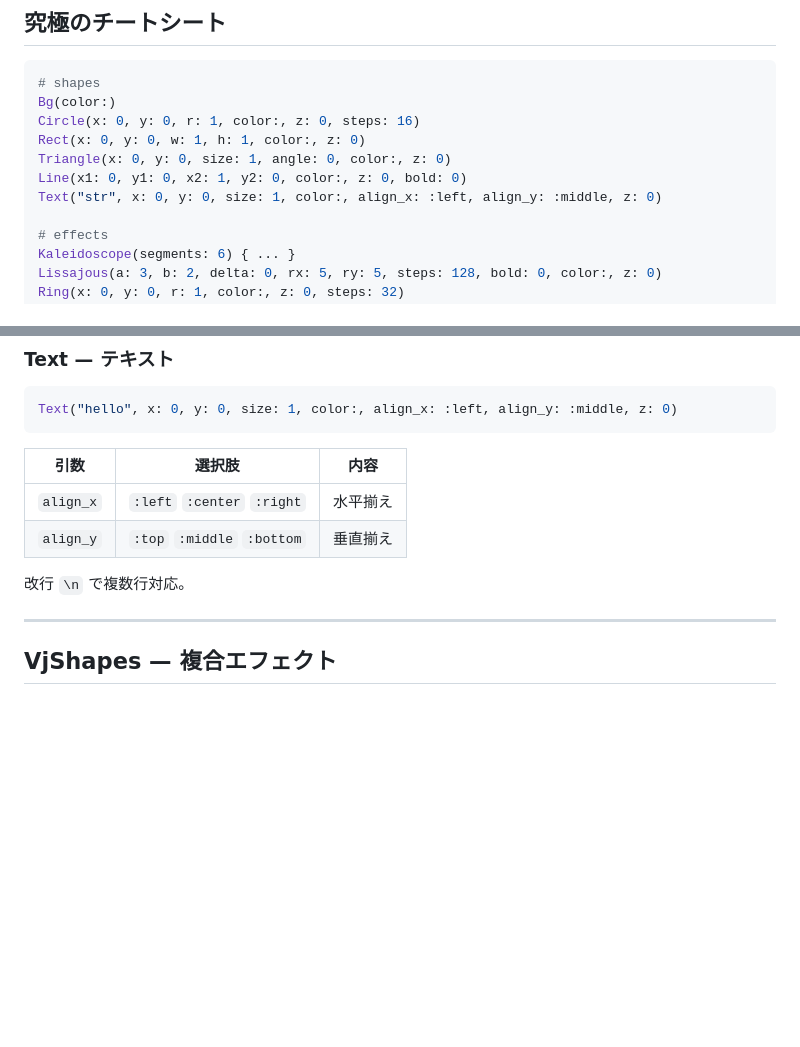
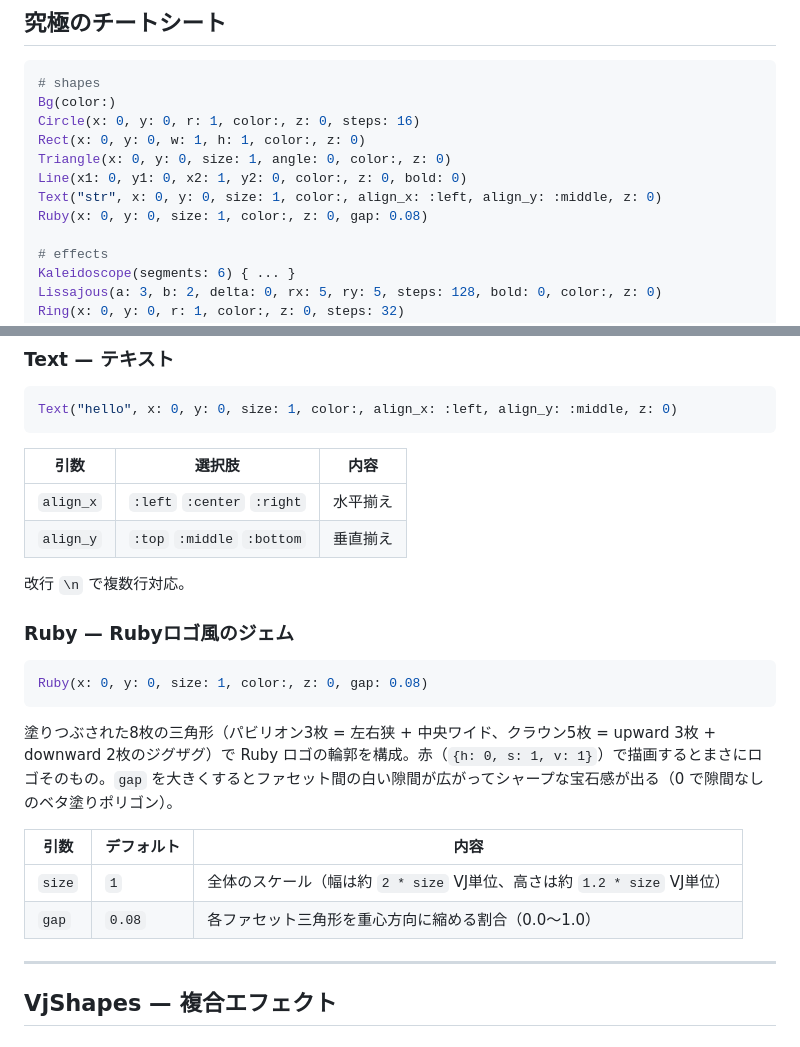
Before and after one commit to takayamaki/ruvj, a Markdown page: CHEATSHEET.md, 2 parts joined by grey strips. Rendered like a GitHub page; blank space fills up the shorter version.

Commit message:
docs: チートシートに Ruby を追加
Co-Authored-By: Claude Opus 4.7 (1M context) <noreply@anthropic.com>

````diff
--- a/CHEATSHEET.md
+++ b/CHEATSHEET.md
@@ -10,6 +10,7 @@ Rect(x: 0, y: 0, w: 1, h: 1, color:, z: 0)
 Triangle(x: 0, y: 0, size: 1, angle: 0, color:, z: 0)
 Line(x1: 0, y1: 0, x2: 1, y2: 0, color:, z: 0, bold: 0)
 Text("str", x: 0, y: 0, size: 1, color:, align_x: :left, align_y: :middle, z: 0)
+Ruby(x: 0, y: 0, size: 1, color:, z: 0, gap: 0.08)
 
 # effects
 Kaleidoscope(segments: 6) { ... }
@@ -181,6 +182,19 @@ Text("hello", x: 0, y: 0, size: 1, color:, align_x: :left, align_y: :middle, z:
 
 改行 `\n` で複数行対応。
 
+### Ruby — Rubyロゴ風のジェム
+
+```ruby
+Ruby(x: 0, y: 0, size: 1, color:, z: 0, gap: 0.08)
+```
+
+塗りつぶされた8枚の三角形（パビリオン3枚 = 左右狭 + 中央ワイド、クラウン5枚 = upward 3枚 + downward 2枚のジグザグ）で Ruby ロゴの輪郭を構成。赤（`{h: 0, s: 1, v: 1}`）で描画するとまさにロゴそのもの。`gap` を大きくするとファセット間の白い隙間が広がってシャープな宝石感が出る（0 で隙間なしのベタ塗りポリゴン）。
+
+| 引数 | デフォルト | 内容 |
+|------|-----------|------|
+| `size` | `1` | 全体のスケール（幅は約 `2 * size` VJ単位、高さは約 `1.2 * size` VJ単位） |
+| `gap`  | `0.08` | 各ファセット三角形を重心方向に縮める割合（0.0〜1.0） |
+
 ---
 
 ## VjShapes — 複合エフェクト
````
